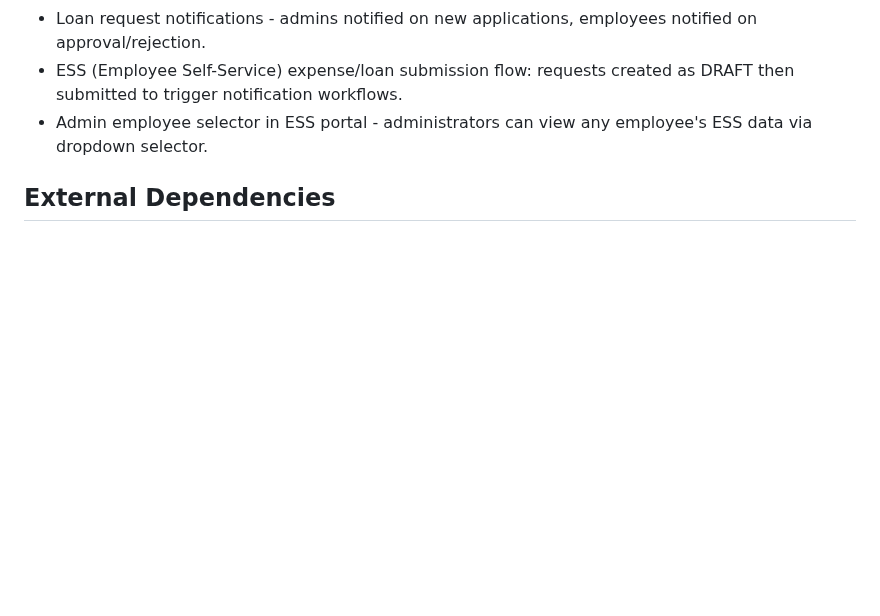
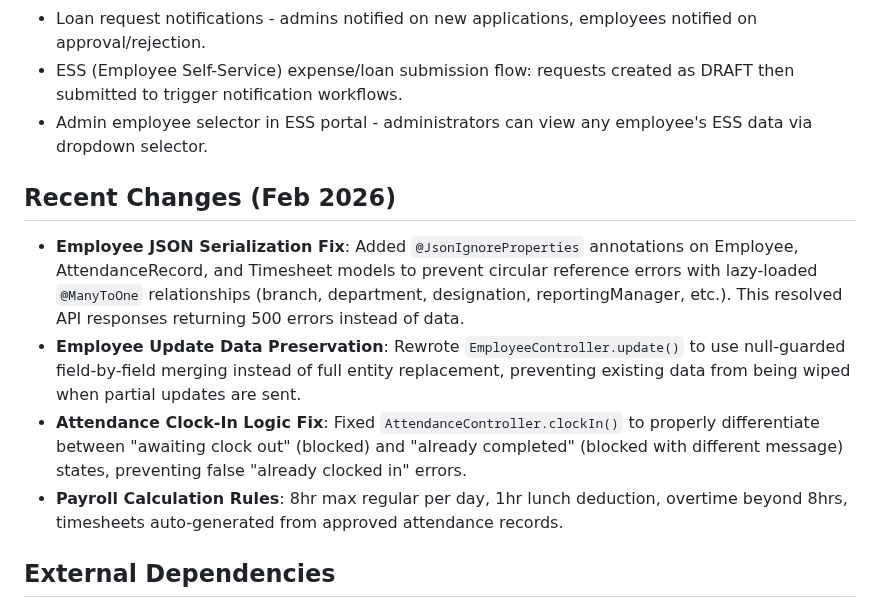
Before and after one commit to hubjoltd/haosystem, a Markdown page: replit.md, the part around the change. Drawn GitHub-style; blank space fills up the shorter version.

Commit message:
Improve data handling and prevent errors in employee and attendance records
Fixes circular reference errors in Employee, AttendanceRecord, and Timesheet models, preventing API failures. Updates employee update logic to preserve existing data during partial edits. Corrects attendance clock-in logic to accurately differentiate employee states, resolving false error messages.

Replit-Commit-Author: Agent
Replit-Commit-Session-Id: 6c6b8e7a-284b-49cb-abe0-a26dadb8de22
Replit-Commit-Checkpoint-Type: full_checkpoint
Replit-Commit-Event-Id: f694430c-ac9c-4e0a-a282-b1d3841c63a4
Replit-Commit-Screenshot-Url: https://storage.googleapis.com/screenshot-production-us-central1/5d2a8f44-5153-4fa5-984a-3eb60f6b87f1/6c6b8e7a-284b-49cb-abe0-a26dadb8de22/WJOh7vg
Replit-Helium-Checkpoint-Created: true

```diff
--- a/replit.md
+++ b/replit.md
@@ -84,6 +84,12 @@ Preferred communication style: Simple, everyday language.
 -   ESS (Employee Self-Service) expense/loan submission flow: requests created as DRAFT then submitted to trigger notification workflows.
 -   Admin employee selector in ESS portal - administrators can view any employee's ESS data via dropdown selector.
 
+## Recent Changes (Feb 2026)
+-   **Employee JSON Serialization Fix**: Added `@JsonIgnoreProperties` annotations on Employee, AttendanceRecord, and Timesheet models to prevent circular reference errors with lazy-loaded `@ManyToOne` relationships (branch, department, designation, reportingManager, etc.). This resolved API responses returning 500 errors instead of data.
+-   **Employee Update Data Preservation**: Rewrote `EmployeeController.update()` to use null-guarded field-by-field merging instead of full entity replacement, preventing existing data from being wiped when partial updates are sent.
+-   **Attendance Clock-In Logic Fix**: Fixed `AttendanceController.clockIn()` to properly differentiate between "awaiting clock out" (blocked) and "already completed" (blocked with different message) states, preventing false "already clocked in" errors.
+-   **Payroll Calculation Rules**: 8hr max regular per day, 1hr lunch deduction, overtime beyond 8hrs, timesheets auto-generated from approved attendance records.
+
 ## External Dependencies
 
 ### Frontend Dependencies
```
